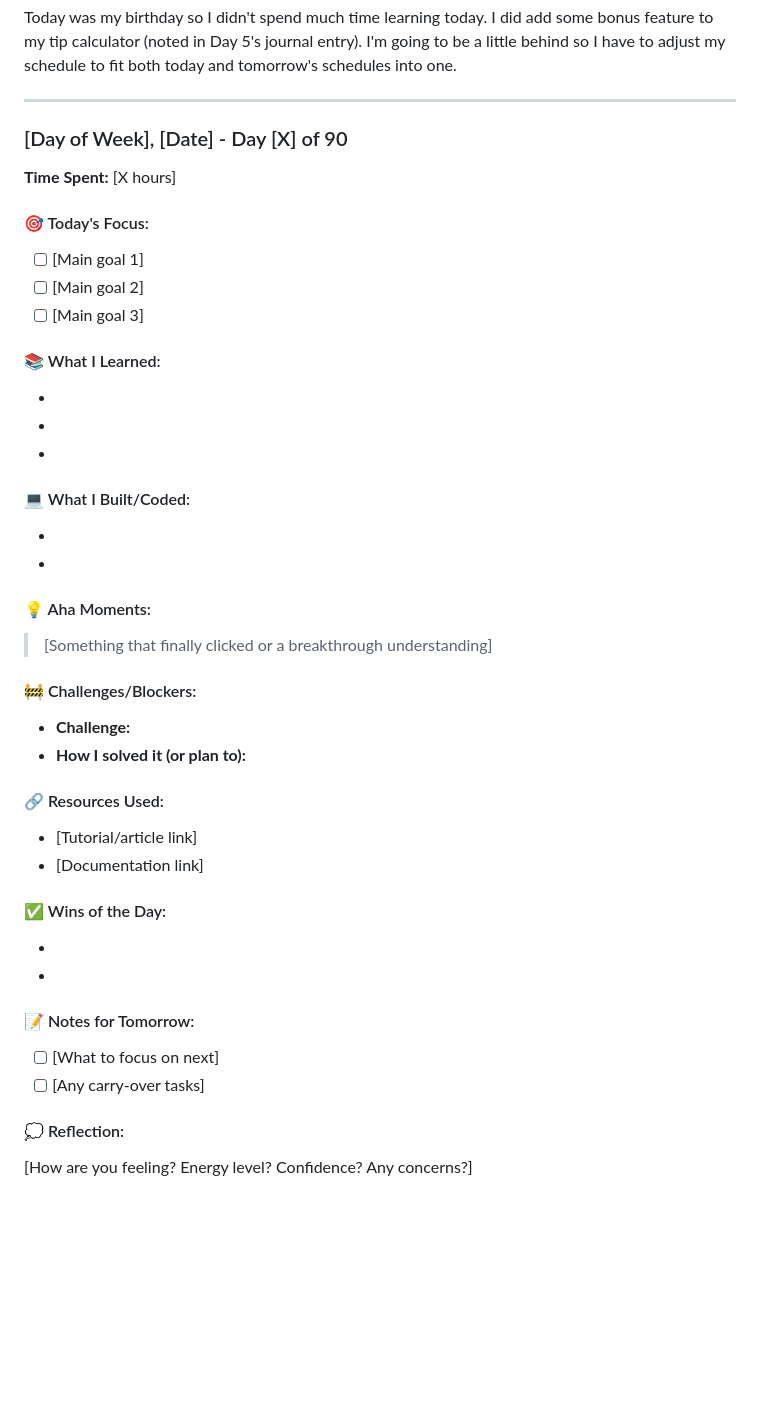
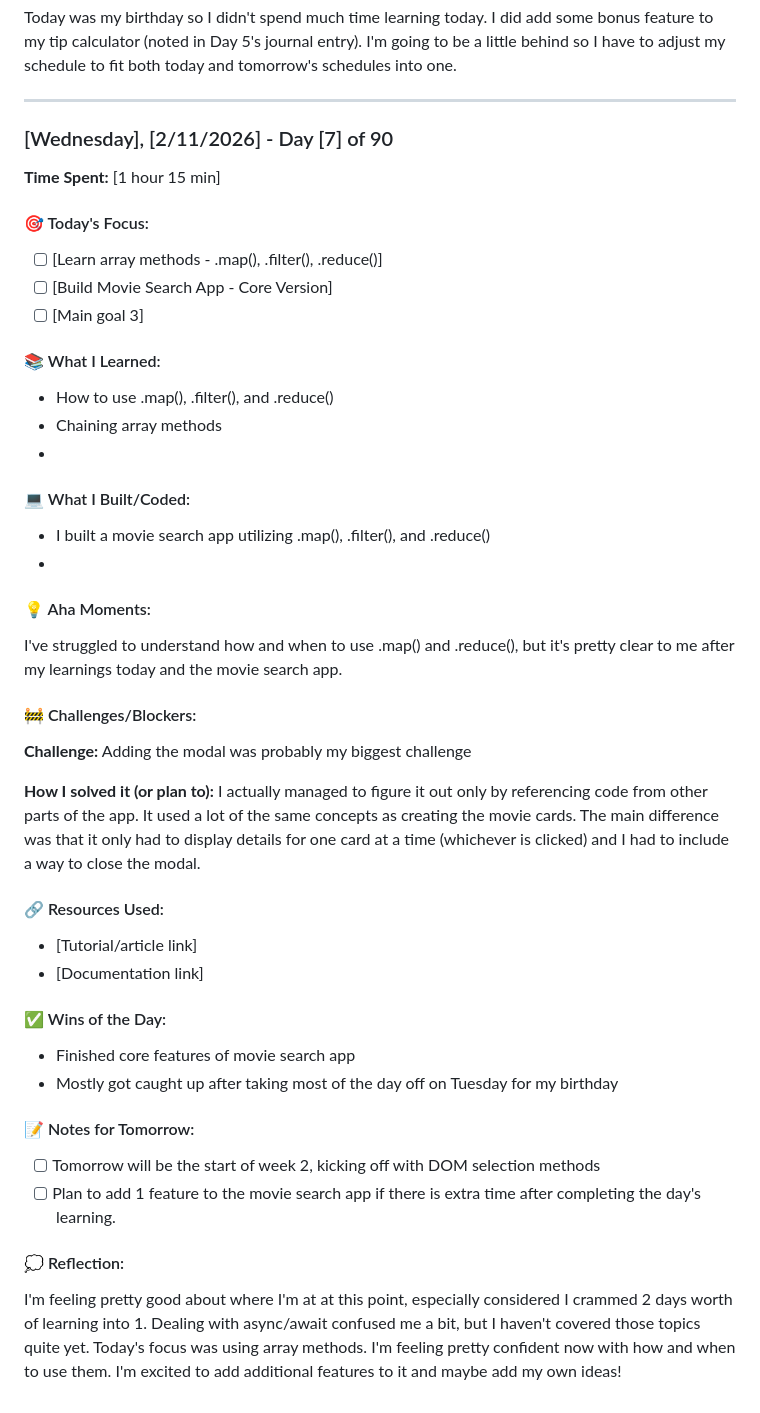
Before and after one commit to Higokian/3-month-learning-journal, a Markdown page: 2026/february/week-1.md, the part around the change. Drawn GitHub-style; blank space fills up the shorter version.

Commit message:
Add Day 7 journal entry

```diff
--- a/2026/february/week-1.md
+++ b/2026/february/week-1.md
@@ -294,35 +294,38 @@ Today was my birthday so I didn't spend much time learning today. I did add some
 
 ---
 
-### [Day of Week], [Date] - Day [X] of 90
+### [Wednesday], [2/11/2026] - Day [7] of 90
 
-**Time Spent:** [X hours]
+**Time Spent:** [1 hour 15 min]
 
 #### 🎯 Today's Focus:
 
-- [ ] [Main goal 1]
-- [ ] [Main goal 2]
+- [ ] [Learn array methods - .map(), .filter(), .reduce()]
+- [ ] [Build Movie Search App - Core Version]
 - [ ] [Main goal 3]
 
 #### 📚 What I Learned:
 
--
--
+- How to use .map(), .filter(), and .reduce()
+- Chaining array methods
 -
 
 #### 💻 What I Built/Coded:
 
--
+- I built a movie search app utilizing .map(), .filter(), and .reduce()
 -
 
 #### 💡 Aha Moments:
 
-> [Something that finally clicked or a breakthrough understanding]
+I've struggled to understand how and when to use .map() and .reduce(), but it's pretty clear to me after my learnings today and the movie search app.
 
 #### 🚧 Challenges/Blockers:
 
-- **Challenge:**
-- **How I solved it (or plan to):**
+**Challenge:**
+Adding the modal was probably my biggest challenge
+
+**How I solved it (or plan to):**
+I actually managed to figure it out only by referencing code from other parts of the app. It used a lot of the same concepts as creating the movie cards. The main difference was that it only had to display details for one card at a time (whichever is clicked) and I had to include a way to close the modal.
 
 #### 🔗 Resources Used:
 
@@ -331,14 +334,14 @@ Today was my birthday so I didn't spend much time learning today. I did add some
 
 #### ✅ Wins of the Day:
 
--
--
+- Finished core features of movie search app
+- Mostly got caught up after taking most of the day off on Tuesday for my birthday
 
 #### 📝 Notes for Tomorrow:
 
-- [ ] [What to focus on next]
-- [ ] [Any carry-over tasks]
+- [ ] Tomorrow will be the start of week 2, kicking off with DOM selection methods
+- [ ] Plan to add 1 feature to the movie search app if there is extra time after completing the day's learning.
 
 #### 💭 Reflection:
 
-[How are you feeling? Energy level? Confidence? Any concerns?]
+I'm feeling pretty good about where I'm at at this point, especially considered I crammed 2 days worth of learning into 1. Dealing with async/await confused me a bit, but I haven't covered those topics quite yet. Today's focus was using array methods. I'm feeling pretty confident now with how and when to use them. I'm excited to add additional features to it and maybe add my own ideas!
```
